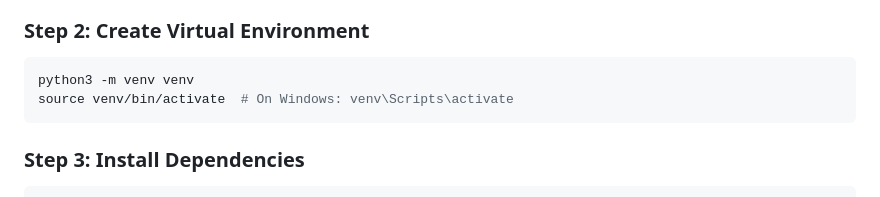
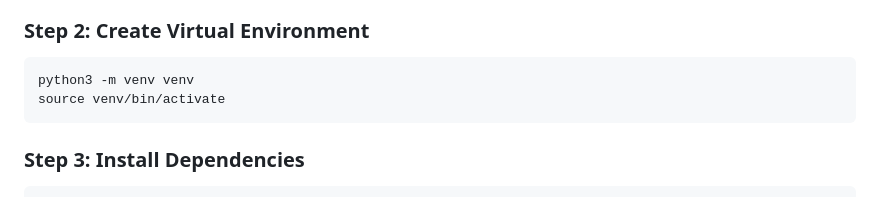
Before and after one commit to dmitryiaschenko/role-play, a Markdown page: README.md, the part around the change. GitHub-like rendering.

````diff
--- a/README.md
+++ b/README.md
@@ -21,7 +21,7 @@ cd role-play-demo
 
 ```bash
 python3 -m venv venv
-source venv/bin/activate  # On Windows: venv\Scripts\activate
+source venv/bin/activate
 ```
 
 ### Step 3: Install Dependencies
````
